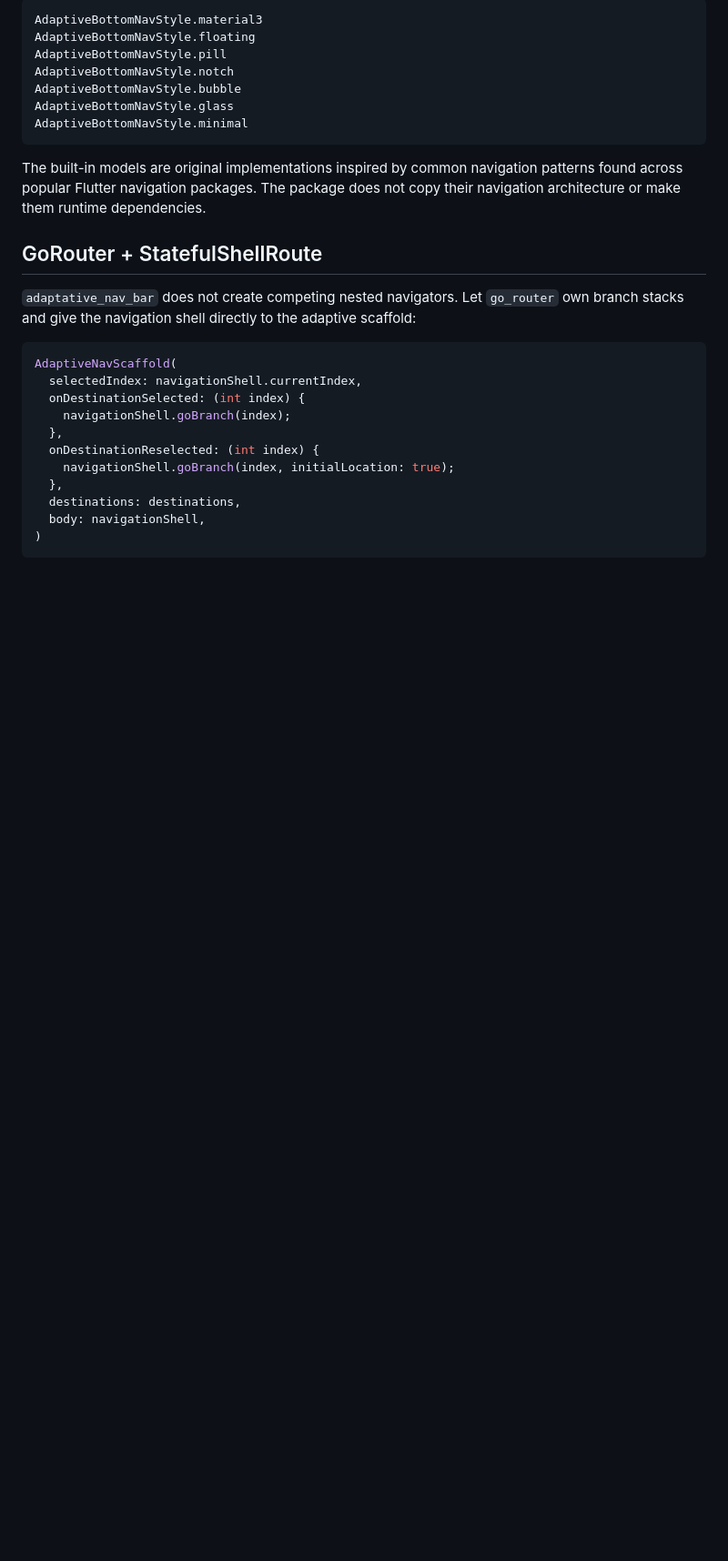
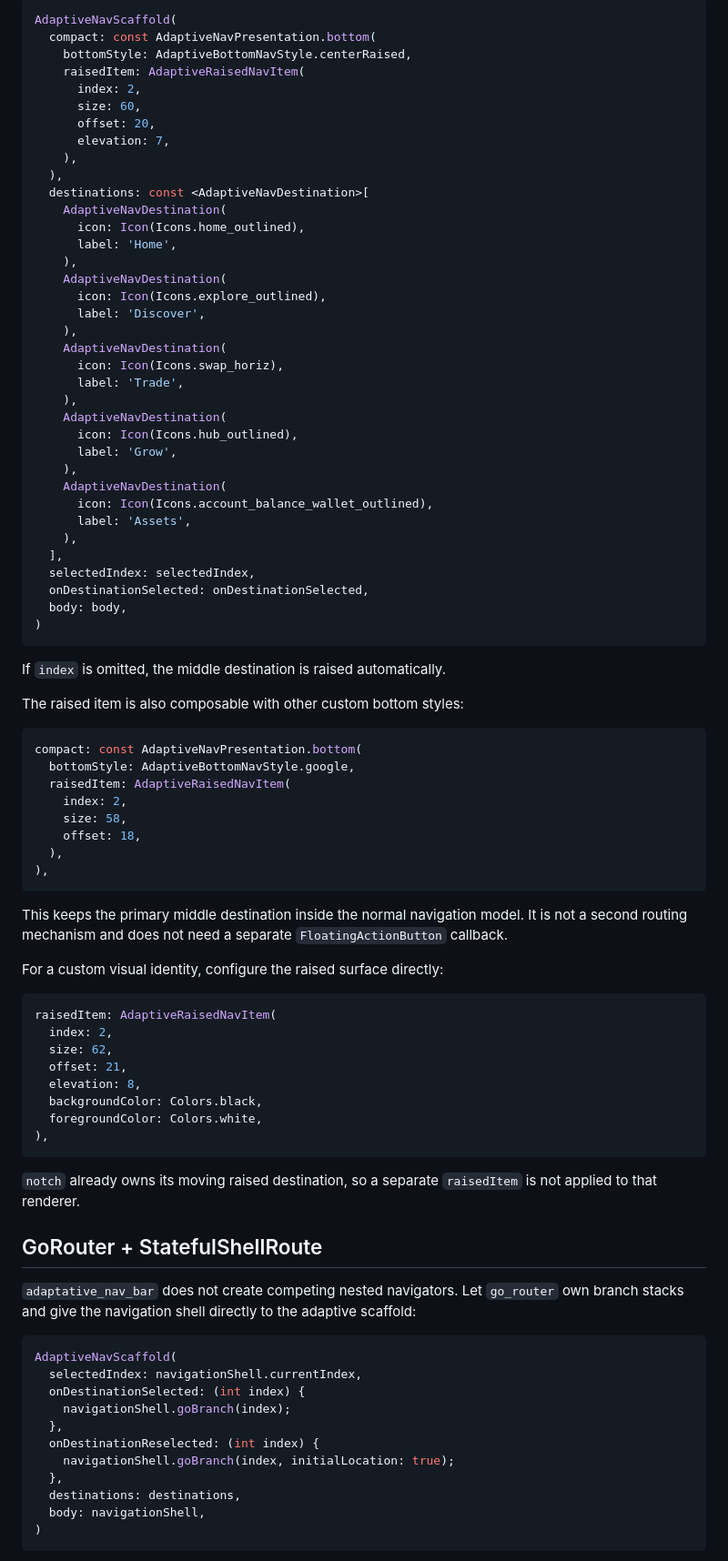
Before and after one commit to devs-flutter-plugin/adaptative_nav_bar, a Markdown page: README.md, the part around one of its changes. Shown at 91% size. GitHub-like rendering; blank space fills up the shorter version.

Commit message:
docs: document reference styles and raised center navigation

````diff
--- a/README.md
+++ b/README.md
@@ -139,15 +175,74 @@ No route or destination code needs to change.
 
 ```dart
-AdaptiveBottomNavStyle.material3
-AdaptiveBottomNavStyle.floating
-AdaptiveBottomNavStyle.pill
-AdaptiveBottomNavStyle.notch
-AdaptiveBottomNavStyle.bubble
-AdaptiveBottomNavStyle.glass
-AdaptiveBottomNavStyle.minimal
+AdaptiveNavScaffold(
+  compact: const AdaptiveNavPresentation.bottom(
+    bottomStyle: AdaptiveBottomNavStyle.centerRaised,
+    raisedItem: AdaptiveRaisedNavItem(
+      index: 2,
+      size: 60,
+      offset: 20,
+      elevation: 7,
+    ),
+  ),
+  destinations: const <AdaptiveNavDestination>[
+    AdaptiveNavDestination(
+      icon: Icon(Icons.home_outlined),
+      label: 'Home',
+    ),
+    AdaptiveNavDestination(
+      icon: Icon(Icons.explore_outlined),
+      label: 'Discover',
+    ),
+    AdaptiveNavDestination(
+      icon: Icon(Icons.swap_horiz),
+      label: 'Trade',
+    ),
+    AdaptiveNavDestination(
+      icon: Icon(Icons.hub_outlined),
+      label: 'Grow',
+    ),
+    AdaptiveNavDestination(
+      icon: Icon(Icons.account_balance_wallet_outlined),
+      label: 'Assets',
+    ),
+  ],
+  selectedIndex: selectedIndex,
+  onDestinationSelected: onDestinationSelected,
+  body: body,
+)
 ```
 
-The built-in models are original implementations inspired by common navigation patterns found across popular Flutter navigation packages. The package does not copy their navigation architecture or make them runtime dependencies.
+If `index` is omitted, the middle destination is raised automatically.
+
+The raised item is also composable with other custom bottom styles:
+
+```dart
+compact: const AdaptiveNavPresentation.bottom(
+  bottomStyle: AdaptiveBottomNavStyle.google,
+  raisedItem: AdaptiveRaisedNavItem(
+    index: 2,
+    size: 58,
+    offset: 18,
+  ),
+),
+```
+
+This keeps the primary middle destination inside the normal navigation model. It is not a second routing mechanism and does not need a separate `FloatingActionButton` callback.
+
+For a custom visual identity, configure the raised surface directly:
+
+```dart
+raisedItem: AdaptiveRaisedNavItem(
+  index: 2,
+  size: 62,
+  offset: 21,
+  elevation: 8,
+  backgroundColor: Colors.black,
+  foregroundColor: Colors.white,
+),
+```
+
+`notch` already owns its moving raised destination, so a separate `raisedItem` is not applied to that renderer.
 
 ## GoRouter + StatefulShellRoute
 
````
Also changed, not shown: other parts of README.md (+60 -26 lines).
